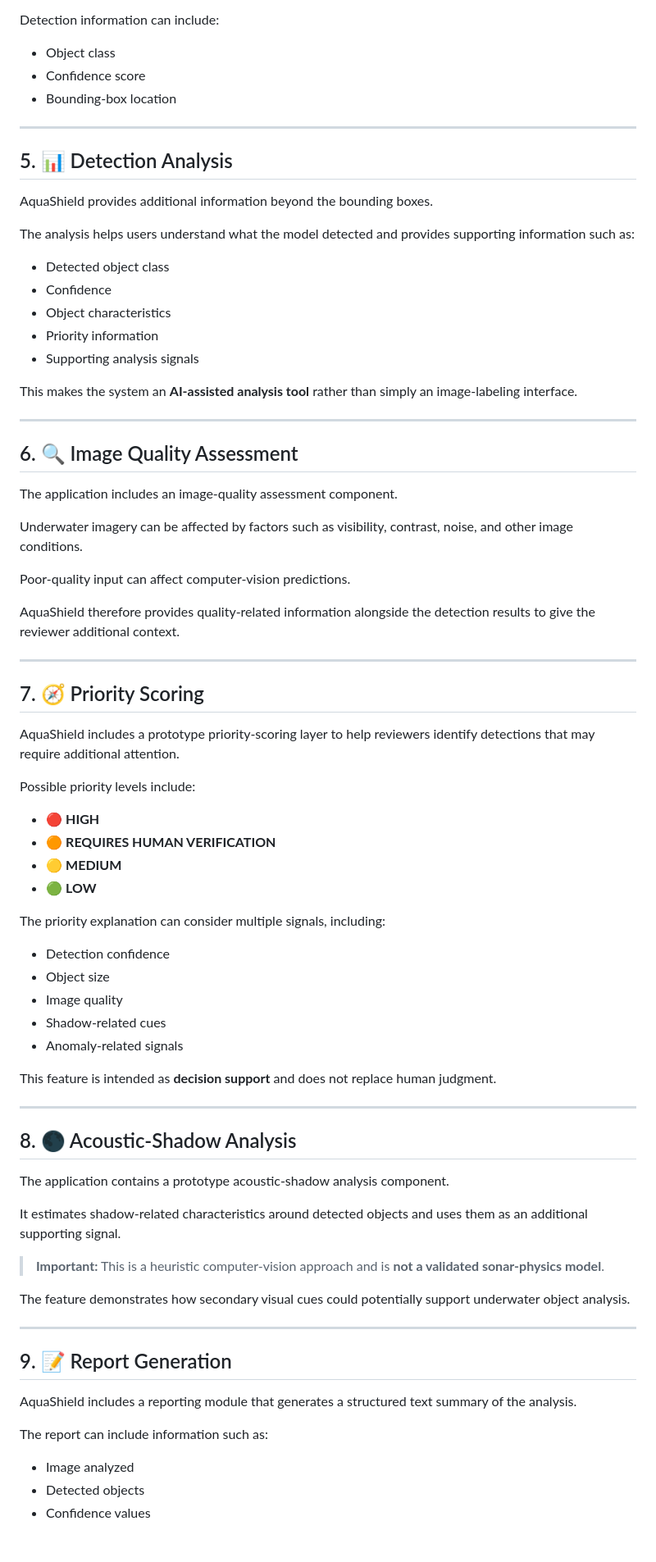
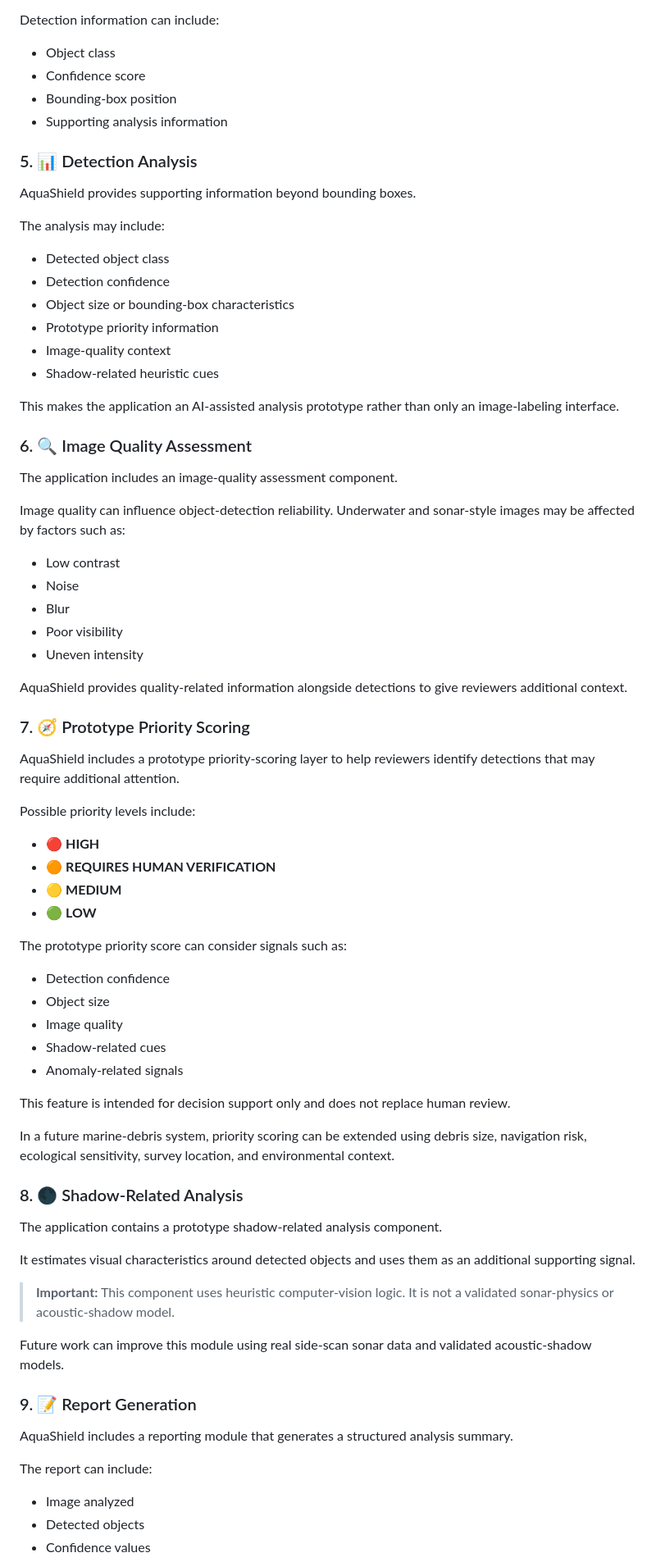
Before and after one commit to Jesika-23/AquaShield, a Markdown page: README.md, the part around one of its changes. Shown at 82% size. Drawn GitHub-style; blank space fills up the shorter version.

```diff
--- a/README.md
+++ b/README.md
@@ -98,39 +145,39 @@ Detection information can include:
 
 - Object class
 - Confidence score
-- Bounding-box location
+- Bounding-box position
+- Supporting analysis information
 
----
+### 5. 📊 Detection Analysis
 
-## 5. 📊 Detection Analysis
+AquaShield provides supporting information beyond bounding boxes.
 
-AquaShield provides additional information beyond the bounding boxes.
-
-The analysis helps users understand what the model detected and provides supporting information such as:
+The analysis may include:
 
 - Detected object class
-- Confidence
-- Object characteristics
-- Priority information
-- Supporting analysis signals
+- Detection confidence
+- Object size or bounding-box characteristics
+- Prototype priority information
+- Image-quality context
+- Shadow-related heuristic cues
 
-This makes the system an **AI-assisted analysis tool** rather than simply an image-labeling interface.
+This makes the application an AI-assisted analysis prototype rather than only an image-labeling interface.
 
----
-
-## 6. 🔍 Image Quality Assessment
+### 6. 🔍 Image Quality Assessment
 
 The application includes an image-quality assessment component.
 
-Underwater imagery can be affected by factors such as visibility, contrast, noise, and other image conditions.
+Image quality can influence object-detection reliability. Underwater and sonar-style images may be affected by factors such as:
 
-Poor-quality input can affect computer-vision predictions.
+- Low contrast
+- Noise
+- Blur
+- Poor visibility
+- Uneven intensity
 
-AquaShield therefore provides quality-related information alongside the detection results to give the reviewer additional context.
+AquaShield provides quality-related information alongside detections to give reviewers additional context.
 
----
-
-## 7. 🧭 Priority Scoring
+### 7. 🧭 Prototype Priority Scoring
 
 AquaShield includes a prototype priority-scoring layer to help reviewers identify detections that may require additional attention.
 
@@ -141,7 +188,7 @@ Possible priority levels include:
 - 🟡 **MEDIUM**
 - 🟢 **LOW**
 
-The priority explanation can consider multiple signals, including:
+The prototype priority score can consider signals such as:
 
 - Detection confidence
 - Object size
@@ -149,27 +196,25 @@ The priority explanation can consider multiple signals, including:
 - Shadow-related cues
 - Anomaly-related signals
 
-This feature is intended as **decision support** and does not replace human judgment.
+This feature is intended for decision support only and does not replace human review.
 
----
+In a future marine-debris system, priority scoring can be extended using debris size, navigation risk, ecological sensitivity, survey location, and environmental context.
 
-## 8. 🌑 Acoustic-Shadow Analysis
+### 8. 🌑 Shadow-Related Analysis
 
-The application contains a prototype acoustic-shadow analysis component.
+The application contains a prototype shadow-related analysis component.
 
-It estimates shadow-related characteristics around detected objects and uses them as an additional supporting signal.
+It estimates visual characteristics around detected objects and uses them as an additional supporting signal.
 
-> **Important:** This is a heuristic computer-vision approach and is **not a validated sonar-physics model**.
+> **Important:** This component uses heuristic computer-vision logic. It is not a validated sonar-physics or acoustic-shadow model.
 
-The feature demonstrates how secondary visual cues could potentially support underwater object analysis.
+Future work can improve this module using real side-scan sonar data and validated acoustic-shadow models.
 
----
+### 9. 📝 Report Generation
 
-## 9. 📝 Report Generation
+AquaShield includes a reporting module that generates a structured analysis summary.
 
-AquaShield includes a reporting module that generates a structured text summary of the analysis.
-
-The report can include information such as:
+The report can include:
 
 - Image analyzed
 - Detected objects
```
Also changed, not shown: other parts of README.md (+192 -194 lines).
